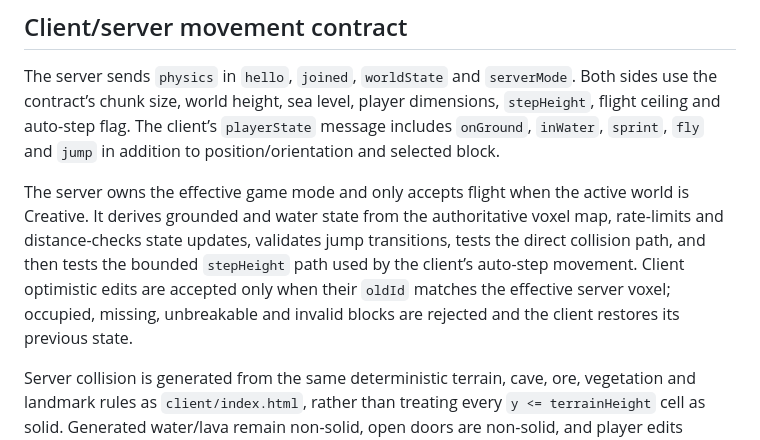
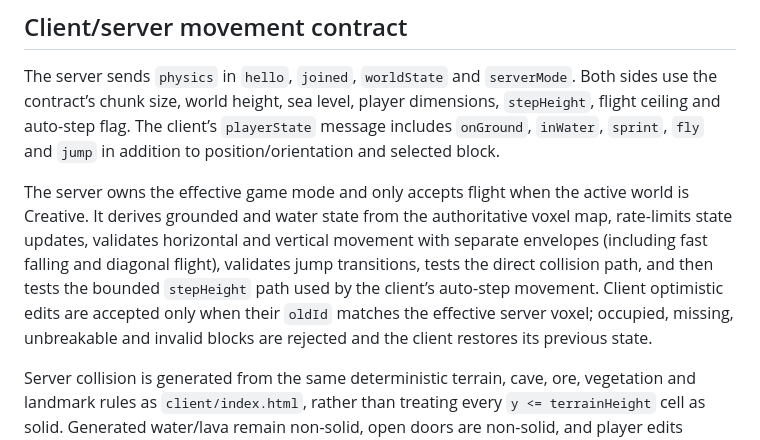
Before and after one commit to mzml241/Minecraft-server, a Markdown page: README.md, the part around the change. GitHub-like rendering.

Commit message:
Document fast movement validation
Co-authored-by: arena-agent <297053741+arena-agent@users.noreply.github.com>

```diff
--- a/README.md
+++ b/README.md
@@ -89,7 +89,7 @@ The test suite uses a temporary data directory and exercises the generated clien
 
 The server sends `physics` in `hello`, `joined`, `worldState` and `serverMode`. Both sides use the contract’s chunk size, world height, sea level, player dimensions, `stepHeight`, flight ceiling and auto-step flag. The client’s `playerState` message includes `onGround`, `inWater`, `sprint`, `fly` and `jump` in addition to position/orientation and selected block.
 
-The server owns the effective game mode and only accepts flight when the active world is Creative. It derives grounded and water state from the authoritative voxel map, rate-limits and distance-checks state updates, validates jump transitions, tests the direct collision path, and then tests the bounded `stepHeight` path used by the client’s auto-step movement. Client optimistic edits are accepted only when their `oldId` matches the effective server voxel; occupied, missing, unbreakable and invalid blocks are rejected and the client restores its previous state.
+The server owns the effective game mode and only accepts flight when the active world is Creative. It derives grounded and water state from the authoritative voxel map, rate-limits state updates, validates horizontal and vertical movement with separate envelopes (including fast falling and diagonal flight), validates jump transitions, tests the direct collision path, and then tests the bounded `stepHeight` path used by the client’s auto-step movement. Client optimistic edits are accepted only when their `oldId` matches the effective server voxel; occupied, missing, unbreakable and invalid blocks are rejected and the client restores its previous state.
 
 Server collision is generated from the same deterministic terrain, cave, ore, vegetation and landmark rules as `client/index.html`, rather than treating every `y <= terrainHeight` cell as solid. Generated water/lava remain non-solid, open doors are non-solid, and player edits override generated blocks. `objectInteractAccepted`, `objectInteractRejected` and `objectState` are handled by the client; NPC property additions are retained in the multiplayer state.
 
```
